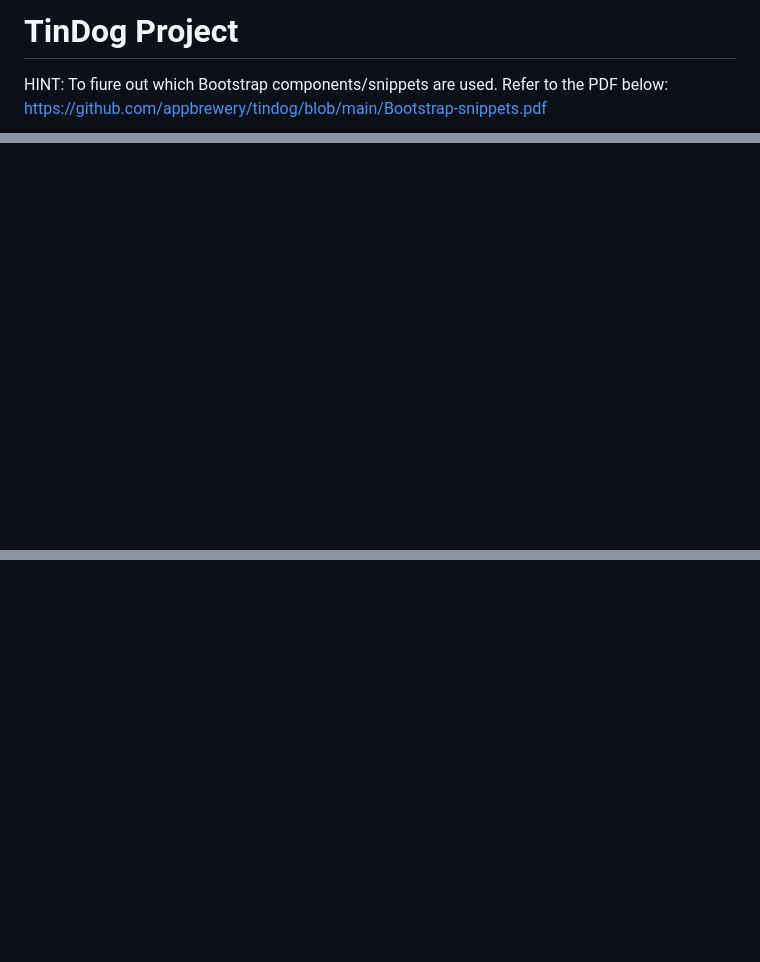
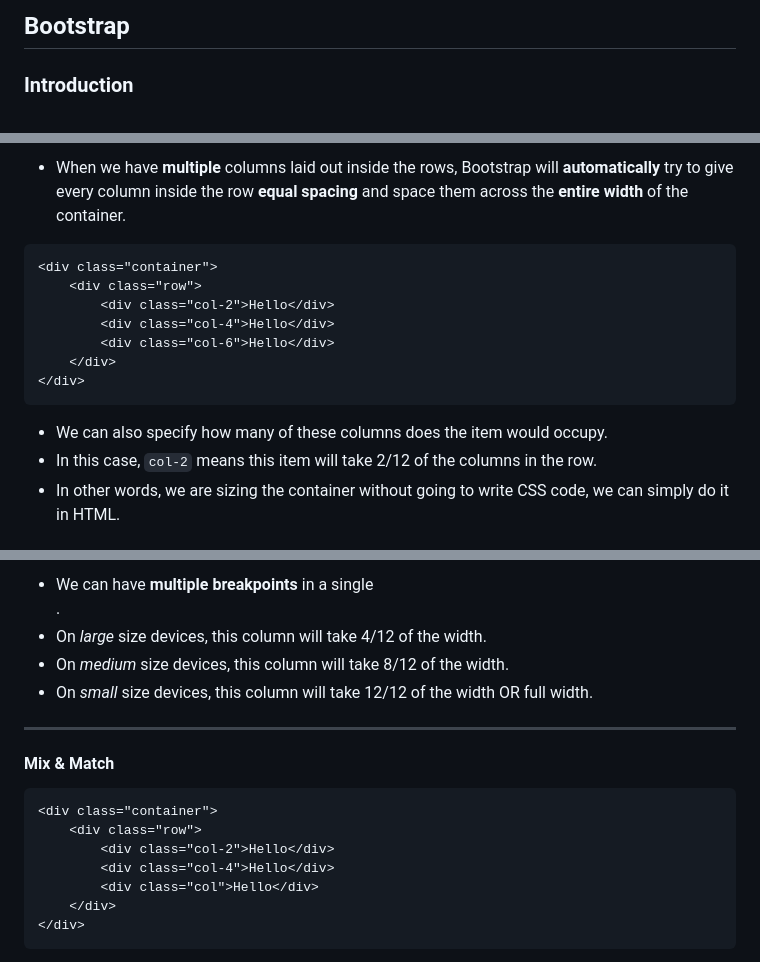
Before and after one commit to Jaz1way/Tindog-website, a Markdown page: README.md, 3 parts joined by grey strips. Drawn GitHub-style; blank space fills up the shorter version.

````diff
--- a/README.md
+++ b/README.md
@@ -1,5 +1,4 @@
-# TinDog Project
+## Bootstrap
 
-HINT: To fiure out which Bootstrap components/snippets are used. Refer to the PDF below:
-https://github.com/appbrewery/tindog/blob/main/Bootstrap-snippets.pdf
+### Introduction
 
@@ -81,0 +95,16 @@ Unlimited App Usage
+* When we have **multiple** columns laid out inside the rows, Bootstrap will **automatically** try to give every column inside the row **equal spacing** and space them across the **entire width** of the container.
+
+```html
+<div class="container">
+    <div class="row">
+        <div class="col-2">Hello</div>
+        <div class="col-4">Hello</div>
+        <div class="col-6">Hello</div>
+    </div>
+</div>
+```
+
+* We can also specify how many of these columns does the item would occupy.
+* In this case, `col-2` means this item will take 2/12 of the columns in the row.
+* In other words, we are sizing the container without going to write CSS code, we can simply do it in HTML.
+
@@ -81,0 +147,19 @@ Unlimited App Usage
+* We can have **multiple breakpoints** in a single <div>.
+* On *large* size devices, this column will take 4/12 of the width.
+* On *medium* size devices, this column will take 8/12 of the width.
+* On *small* size devices, this column will take 12/12 of the width OR full width.
+
+---
+
+#### Mix & Match
+
+```html
+<div class="container">
+    <div class="row">
+        <div class="col-2">Hello</div>
+        <div class="col-4">Hello</div>
+        <div class="col">Hello</div>
+    </div>
+</div>
+```
+
````
Also changed, not shown: other parts of README.md (+189 -61 lines).
